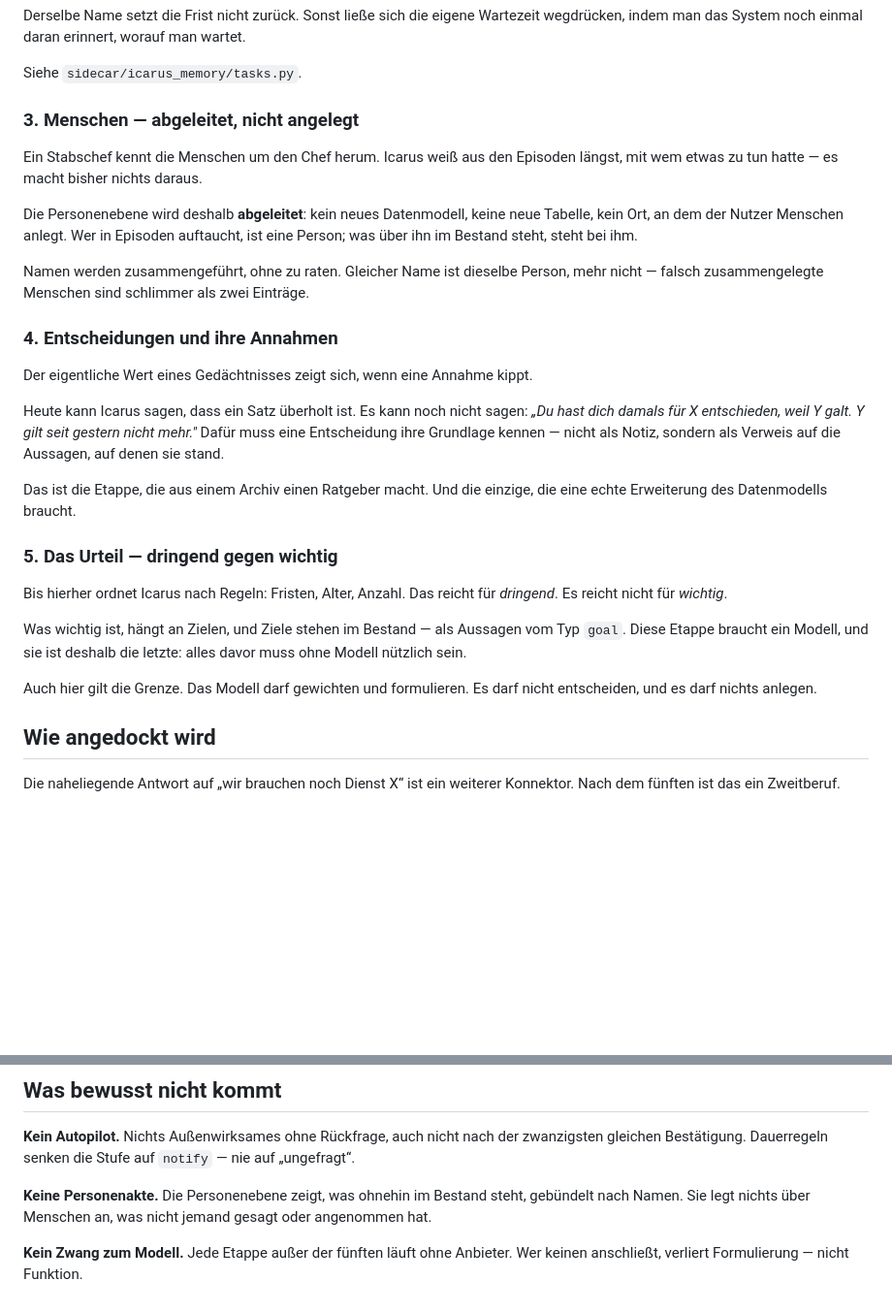
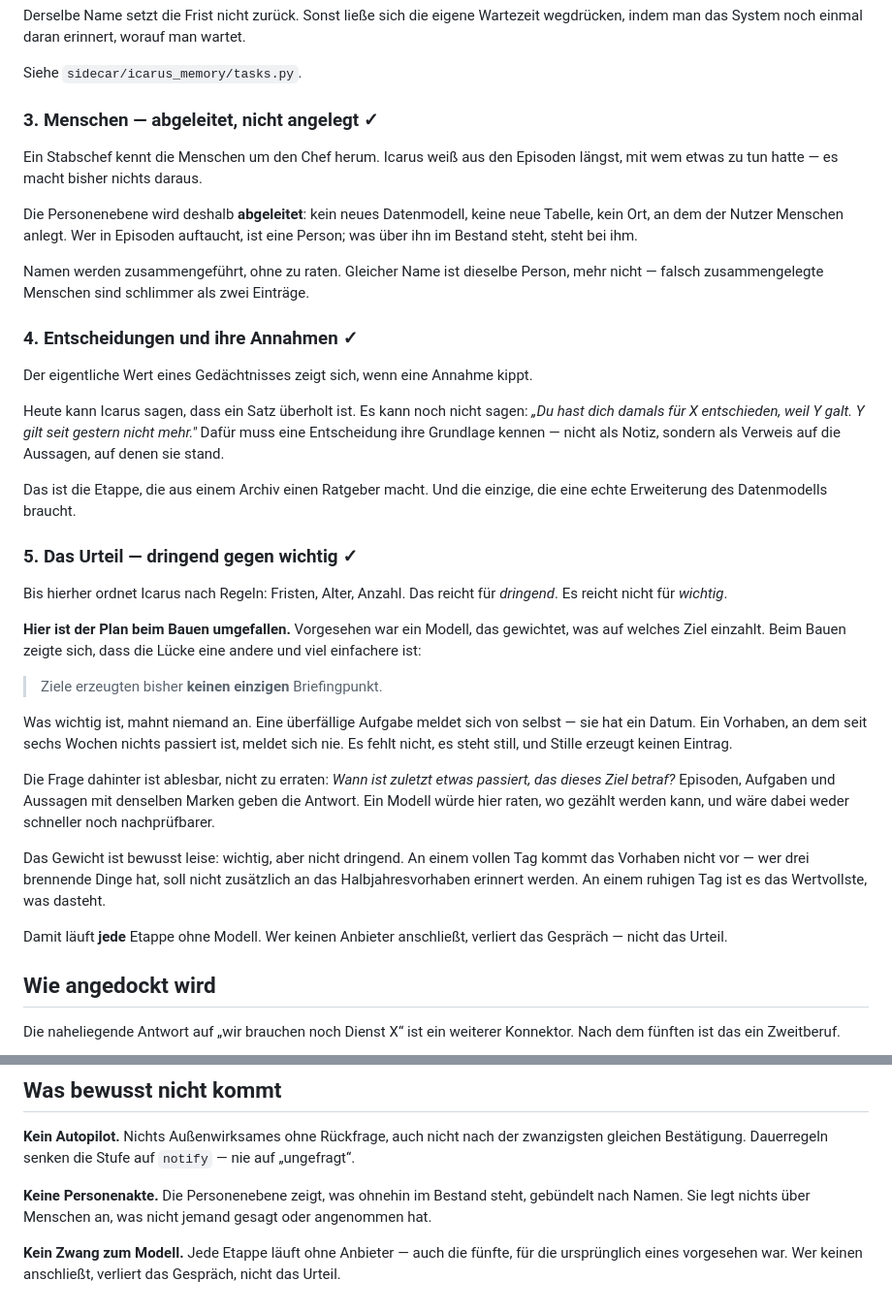
Before and after one commit to Icarus-health/Icarus, a Markdown page: docs/17-stabschef.md, 2 parts joined by grey strips. Shown at 97% size. Rendered like a GitHub page; blank space fills up the shorter version.

Commit message:
Fünf von fünf — und wo der Plan umgefallen ist
Etappe 5 sollte laut Plan ein Modell brauchen. Beim Bauen zeigte sich, dass
die Lücke eine andere war und gezählt statt geraten werden kann. Das
Papier sagt jetzt beides: was geplant war und warum es anders kam.

```diff
--- a/docs/17-stabschef.md
+++ b/docs/17-stabschef.md
@@ -62,7 +62,7 @@ man wartet.
 
 Siehe `sidecar/icarus_memory/tasks.py`.
 
-### 3. Menschen — abgeleitet, nicht angelegt
+### 3. Menschen — abgeleitet, nicht angelegt ✓
 
 Ein Stabschef kennt die Menschen um den Chef herum. Icarus weiß aus den
 Episoden längst, mit wem etwas zu tun hatte — es macht bisher nichts daraus.
@@ -74,7 +74,7 @@ auftaucht, ist eine Person; was über ihn im Bestand steht, steht bei ihm.
 Namen werden zusammengeführt, ohne zu raten. Gleicher Name ist dieselbe Person,
 mehr nicht — falsch zusammengelegte Menschen sind schlimmer als zwei Einträge.
 
-### 4. Entscheidungen und ihre Annahmen
+### 4. Entscheidungen und ihre Annahmen ✓
 
 Der eigentliche Wert eines Gedächtnisses zeigt sich, wenn eine Annahme kippt.
 
@@ -86,17 +86,34 @@ sondern als Verweis auf die Aussagen, auf denen sie stand.
 Das ist die Etappe, die aus einem Archiv einen Ratgeber macht. Und die einzige,
 die eine echte Erweiterung des Datenmodells braucht.
 
-### 5. Das Urteil — dringend gegen wichtig
+### 5. Das Urteil — dringend gegen wichtig ✓
 
 Bis hierher ordnet Icarus nach Regeln: Fristen, Alter, Anzahl. Das reicht für
 *dringend*. Es reicht nicht für *wichtig*.
 
-Was wichtig ist, hängt an Zielen, und Ziele stehen im Bestand — als Aussagen
-vom Typ `goal`. Diese Etappe braucht ein Modell, und sie ist deshalb die
-letzte: alles davor muss ohne Modell nützlich sein.
+**Hier ist der Plan beim Bauen umgefallen.** Vorgesehen war ein Modell, das
+gewichtet, was auf welches Ziel einzahlt. Beim Bauen zeigte sich, dass die
+Lücke eine andere und viel einfachere ist:
 
-Auch hier gilt die Grenze. Das Modell darf gewichten und formulieren. Es darf
-nicht entscheiden, und es darf nichts anlegen.
+> Ziele erzeugten bisher **keinen einzigen** Briefingpunkt.
+
+Was wichtig ist, mahnt niemand an. Eine überfällige Aufgabe meldet sich von
+selbst — sie hat ein Datum. Ein Vorhaben, an dem seit sechs Wochen nichts
+passiert ist, meldet sich nie. Es fehlt nicht, es steht still, und Stille
+erzeugt keinen Eintrag.
+
+Die Frage dahinter ist ablesbar, nicht zu erraten: *Wann ist zuletzt etwas
+passiert, das dieses Ziel betraf?* Episoden, Aufgaben und Aussagen mit
+denselben Marken geben die Antwort. Ein Modell würde hier raten, wo gezählt
+werden kann, und wäre dabei weder schneller noch nachprüfbarer.
+
+Das Gewicht ist bewusst leise: wichtig, aber nicht dringend. An einem vollen
+Tag kommt das Vorhaben nicht vor — wer drei brennende Dinge hat, soll nicht
+zusätzlich an das Halbjahresvorhaben erinnert werden. An einem ruhigen Tag ist
+es das Wertvollste, was dasteht.
+
+Damit läuft **jede** Etappe ohne Modell. Wer keinen Anbieter anschließt,
+verliert das Gespräch — nicht das Urteil.
 
 ## Wie angedockt wird
 
@@ -123,5 +140,6 @@ nie auf „ungefragt“.
 gebündelt nach Namen. Sie legt nichts über Menschen an, was nicht jemand gesagt
 oder angenommen hat.
 
-**Kein Zwang zum Modell.** Jede Etappe außer der fünften läuft ohne Anbieter.
-Wer keinen anschließt, verliert Formulierung — nicht Funktion.
+**Kein Zwang zum Modell.** Jede Etappe läuft ohne Anbieter — auch die fünfte,
+für die ursprünglich eines vorgesehen war. Wer keinen anschließt, verliert das
+Gespräch, nicht das Urteil.
```
